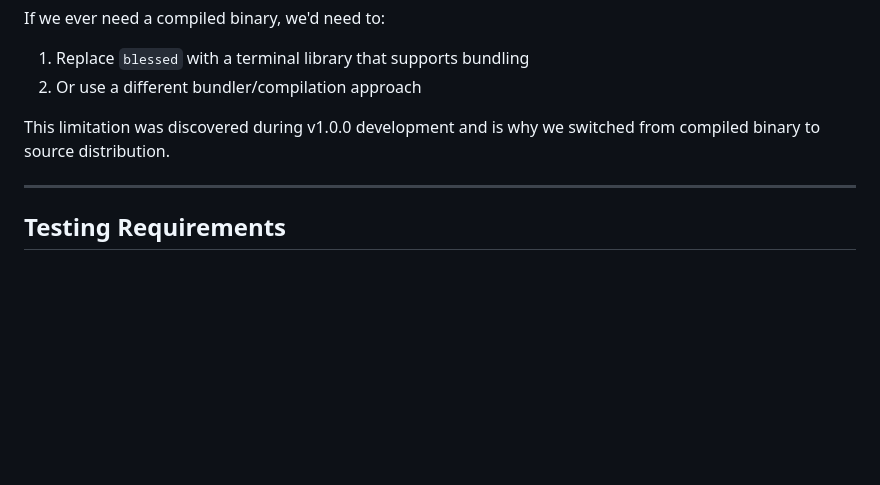
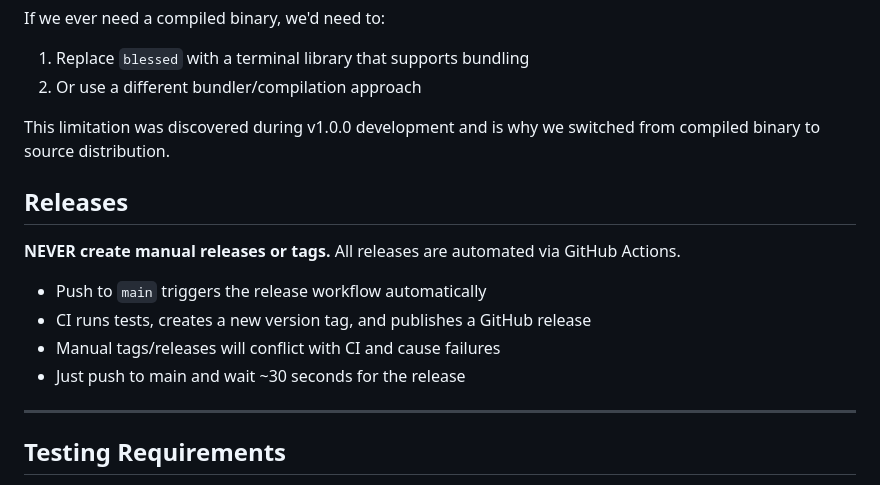
Before and after one commit to shootdaj/claudectl, a Markdown page: CLAUDE.md, the part around the change. Rendered like a GitHub page; blank space fills up the shorter version.

Commit message:
Add release policy: never create manual releases

```diff
--- a/CLAUDE.md
+++ b/CLAUDE.md
@@ -29,6 +29,15 @@ If we ever need a compiled binary, we'd need to:
 2. Or use a different bundler/compilation approach
 
 This limitation was discovered during v1.0.0 development and is why we switched from compiled binary to source distribution.
+
+## Releases
+
+**NEVER create manual releases or tags.** All releases are automated via GitHub Actions.
+
+- Push to `main` triggers the release workflow automatically
+- CI runs tests, creates a new version tag, and publishes a GitHub release
+- Manual tags/releases will conflict with CI and cause failures
+- Just push to main and wait ~30 seconds for the release
 
 ---
 
```
